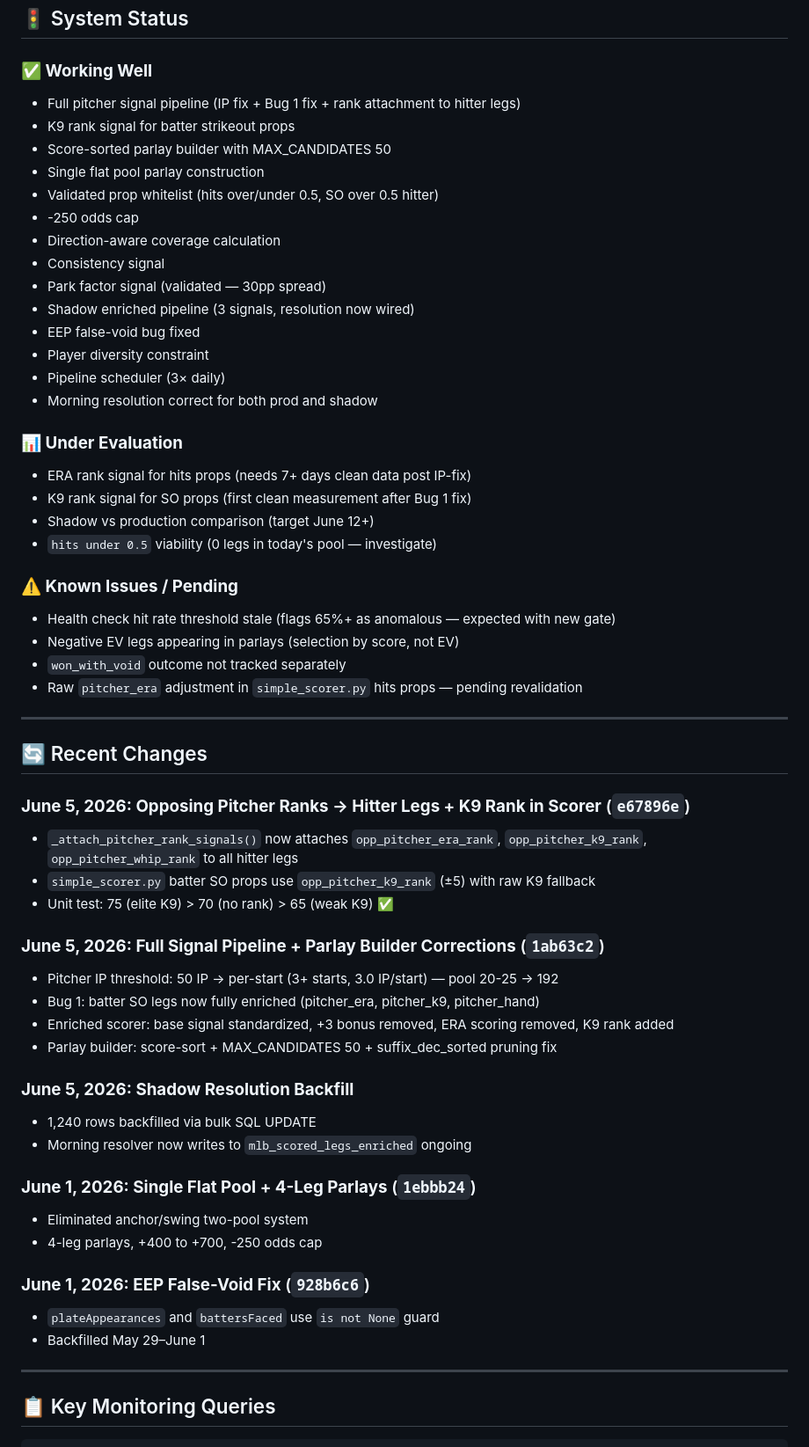
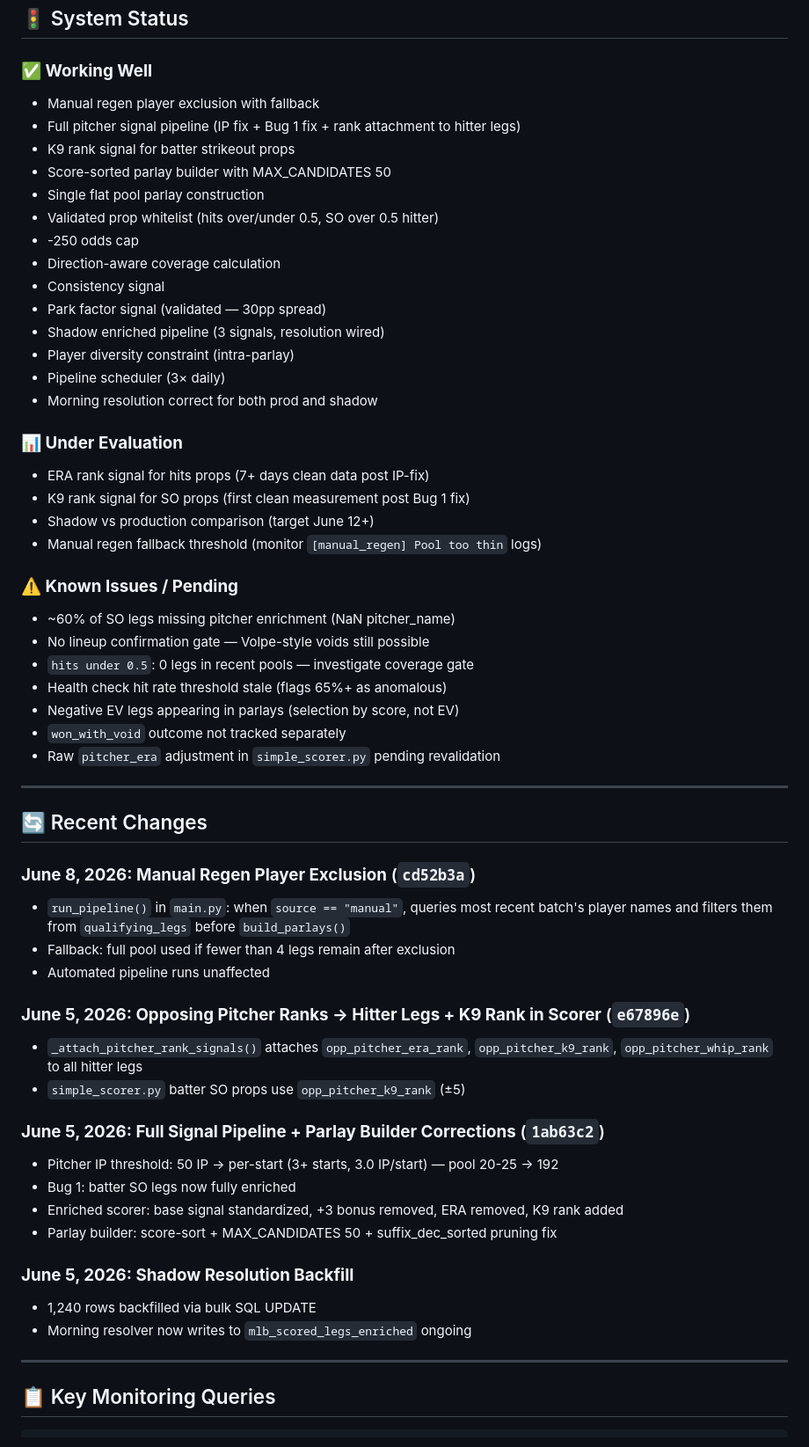
Before and after one commit to MrGweeod/mlb-agent, a Markdown page: README.md, the part around one of its changes. Shown at 88% size. GitHub-like rendering.

```diff
--- a/README.md
+++ b/README.md
@@ -223,6 +237,7 @@ mlb-agent/
 ## 🚦 System Status
 
 ### **✅ Working Well**
+- Manual regen player exclusion with fallback
 - Full pitcher signal pipeline (IP fix + Bug 1 fix + rank attachment to hitter legs)
 - K9 rank signal for batter strikeout props
 - Score-sorted parlay builder with MAX_CANDIDATES 50
@@ -232,50 +247,48 @@ mlb-agent/
 - Direction-aware coverage calculation
 - Consistency signal
 - Park factor signal (validated — 30pp spread)
-- Shadow enriched pipeline (3 signals, resolution now wired)
-- EEP false-void bug fixed
-- Player diversity constraint
+- Shadow enriched pipeline (3 signals, resolution wired)
+- Player diversity constraint (intra-parlay)
 - Pipeline scheduler (3× daily)
 - Morning resolution correct for both prod and shadow
 
 ### **📊 Under Evaluation**
-- ERA rank signal for hits props (needs 7+ days clean data post IP-fix)
-- K9 rank signal for SO props (first clean measurement after Bug 1 fix)
+- ERA rank signal for hits props (7+ days clean data post IP-fix)
+- K9 rank signal for SO props (first clean measurement post Bug 1 fix)
 - Shadow vs production comparison (target June 12+)
-- `hits under 0.5` viability (0 legs in today's pool — investigate)
+- Manual regen fallback threshold (monitor `[manual_regen] Pool too thin` logs)
 
 ### **⚠️ Known Issues / Pending**
-- Health check hit rate threshold stale (flags 65%+ as anomalous — expected with new gate)
+- ~60% of SO legs missing pitcher enrichment (NaN pitcher_name)
+- No lineup confirmation gate — Volpe-style voids still possible
+- `hits under 0.5`: 0 legs in recent pools — investigate coverage gate
+- Health check hit rate threshold stale (flags 65%+ as anomalous)
 - Negative EV legs appearing in parlays (selection by score, not EV)
 - `won_with_void` outcome not tracked separately
-- Raw `pitcher_era` adjustment in `simple_scorer.py` hits props — pending revalidation
+- Raw `pitcher_era` adjustment in `simple_scorer.py` pending revalidation
 
 ---
 
 ## 🔄 Recent Changes
 
+### **June 8, 2026: Manual Regen Player Exclusion** (`cd52b3a`)
+- `run_pipeline()` in `main.py`: when `source == "manual"`, queries most recent batch's player names and filters them from `qualifying_legs` before `build_parlays()`
+- Fallback: full pool used if fewer than 4 legs remain after exclusion
+- Automated pipeline runs unaffected
+
 ### **June 5, 2026: Opposing Pitcher Ranks → Hitter Legs + K9 Rank in Scorer** (`e67896e`)
-- `_attach_pitcher_rank_signals()` now attaches `opp_pitcher_era_rank`, `opp_pitcher_k9_rank`, `opp_pitcher_whip_rank` to all hitter legs
-- `simple_scorer.py` batter SO props use `opp_pitcher_k9_rank` (±5) with raw K9 fallback
-- Unit test: 75 (elite K9) > 70 (no rank) > 65 (weak K9) ✅
+- `_attach_pitcher_rank_signals()` attaches `opp_pitcher_era_rank`, `opp_pitcher_k9_rank`, `opp_pitcher_whip_rank` to all hitter legs
+- `simple_scorer.py` batter SO props use `opp_pitcher_k9_rank` (±5)
 
 ### **June 5, 2026: Full Signal Pipeline + Parlay Builder Corrections** (`1ab63c2`)
 - Pitcher IP threshold: 50 IP → per-start (3+ starts, 3.0 IP/start) — pool 20-25 → 192
-- Bug 1: batter SO legs now fully enriched (pitcher_era, pitcher_k9, pitcher_hand)
-- Enriched scorer: base signal standardized, +3 bonus removed, ERA scoring removed, K9 rank added
+- Bug 1: batter SO legs now fully enriched
+- Enriched scorer: base signal standardized, +3 bonus removed, ERA removed, K9 rank added
 - Parlay builder: score-sort + MAX_CANDIDATES 50 + suffix_dec_sorted pruning fix
 
 ### **June 5, 2026: Shadow Resolution Backfill**
 - 1,240 rows backfilled via bulk SQL UPDATE
 - Morning resolver now writes to `mlb_scored_legs_enriched` ongoing
-
-### **June 1, 2026: Single Flat Pool + 4-Leg Parlays** (`1ebbb24`)
-- Eliminated anchor/swing two-pool system
-- 4-leg parlays, +400 to +700, -250 odds cap
-
-### **June 1, 2026: EEP False-Void Fix** (`928b6c6`)
-- `plateAppearances` and `battersFaced` use `is not None` guard
-- Backfilled May 29–June 1
 
 ---
 
```
Also changed, not shown: other parts of README.md (+49 -46 lines).
